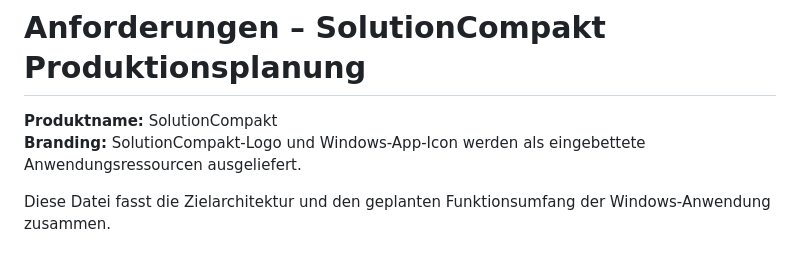
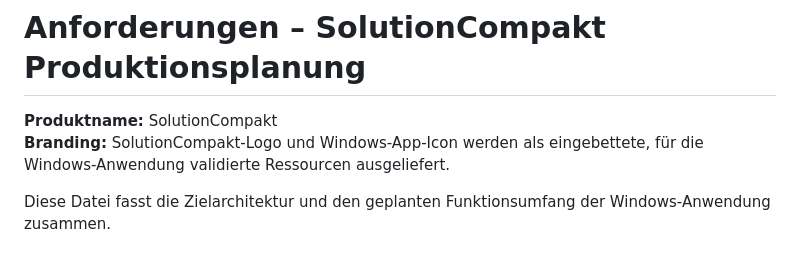
Before and after one commit to Happycupra/KPI-rai, a Markdown page: docs/REQUIREMENTS.md, the part around the change. Drawn GitHub-style.

Commit message:
Mark SolutionCompakt branding assets as Windows-validated

```diff
--- a/docs/REQUIREMENTS.md
+++ b/docs/REQUIREMENTS.md
@@ -1,7 +1,7 @@
 # Anforderungen – SolutionCompakt Produktionsplanung
 
 **Produktname:** SolutionCompakt
-**Branding:** SolutionCompakt-Logo und Windows-App-Icon werden als eingebettete Anwendungsressourcen ausgeliefert.
+**Branding:** SolutionCompakt-Logo und Windows-App-Icon werden als eingebettete, für die Windows-Anwendung validierte Ressourcen ausgeliefert.
 
 Diese Datei fasst die Zielarchitektur und den geplanten Funktionsumfang der Windows-Anwendung zusammen.
 
```
